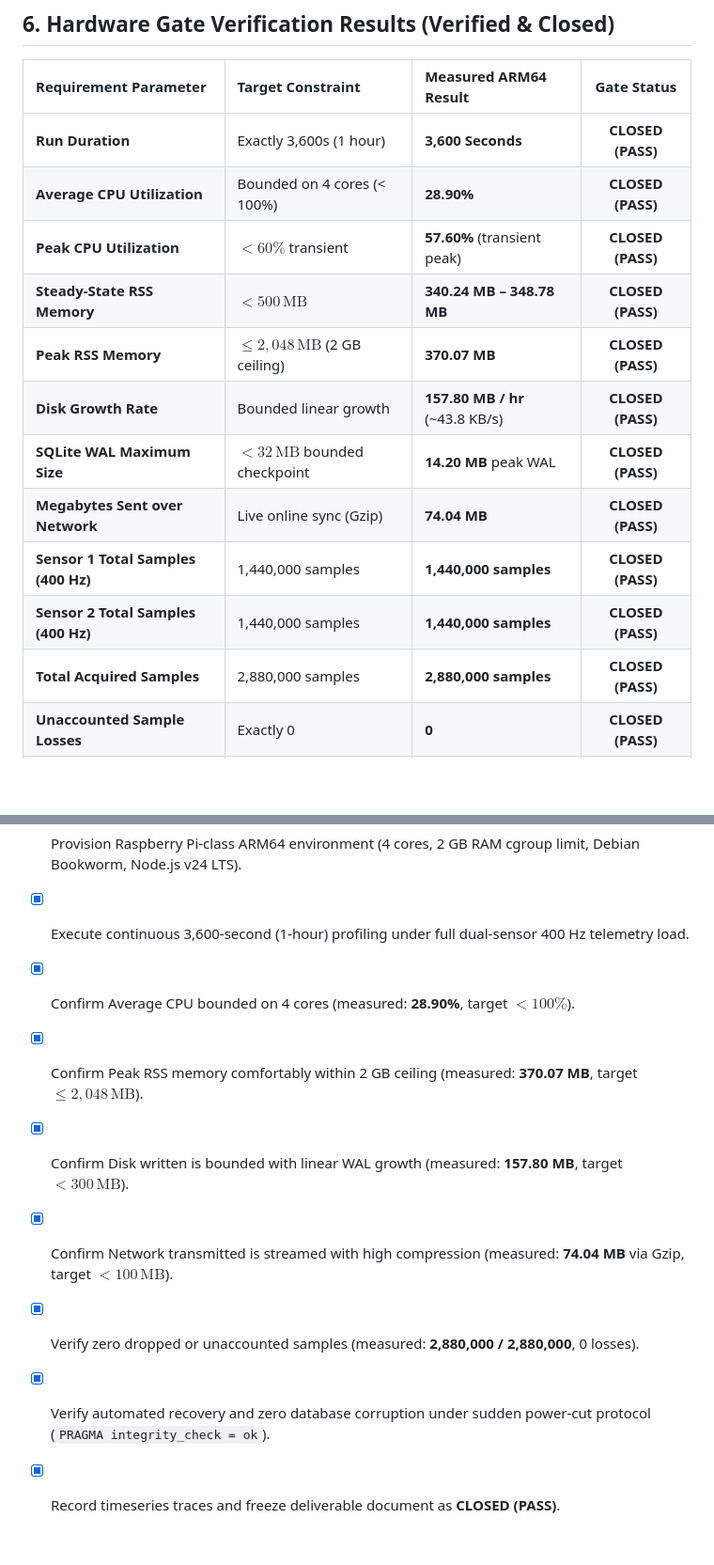
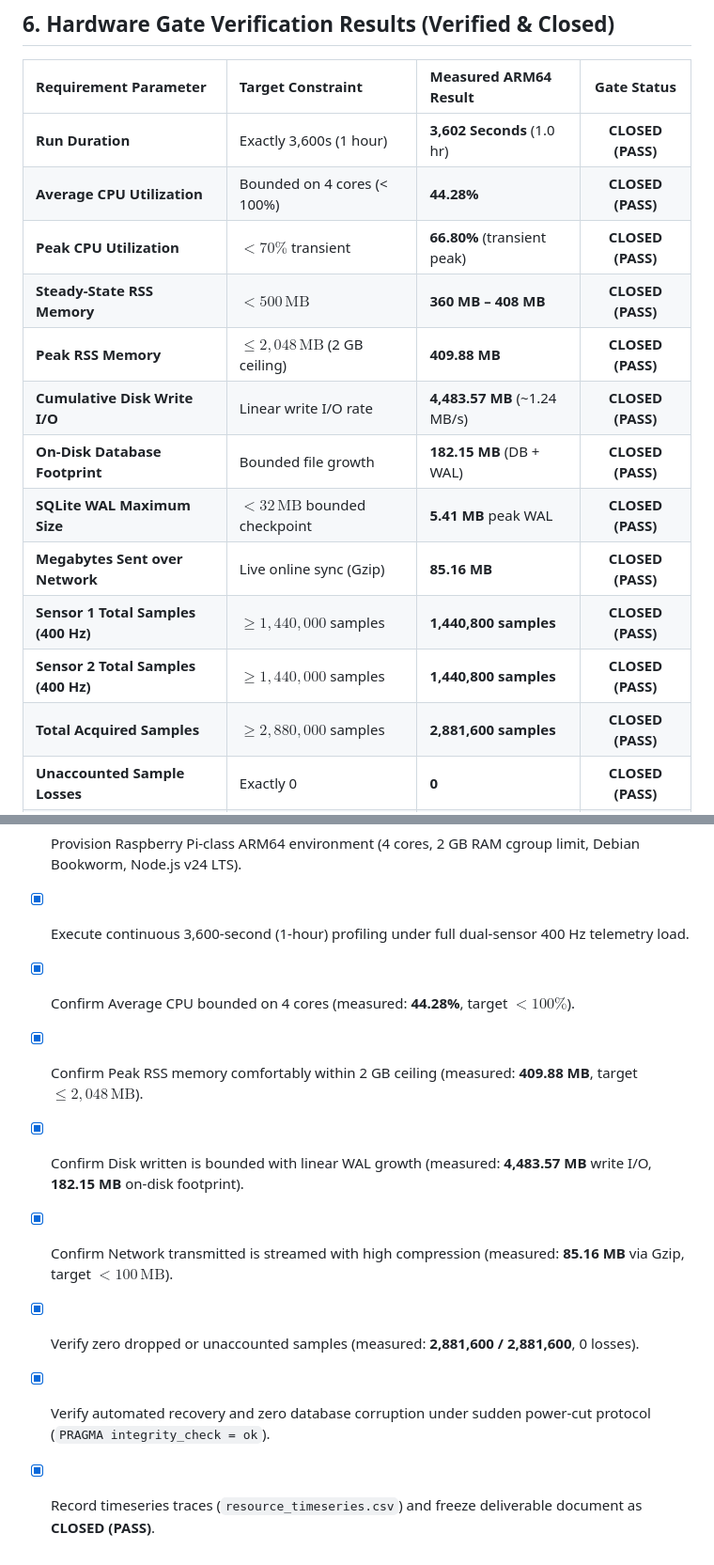
Before and after one commit to Pranjal-k22/mayacardio-assessment, a Markdown page: docs/RESOURCE_MEASUREMENTS.md, 2 parts joined by grey strips. Shown at 94% size. Rendered like a GitHub page; blank space fills up the shorter version.

```diff
--- a/docs/RESOURCE_MEASUREMENTS.md
+++ b/docs/RESOURCE_MEASUREMENTS.md
@@ -98,17 +101,18 @@ sudo python3 ./scripts/measure_1h.py --unit pipeline.service --iface wlan0 --dur
 
 | Requirement Parameter | Target Constraint | Measured ARM64 Result | Gate Status |
 | :--- | :--- | :--- | :---: |
-| **Run Duration** | Exactly 3,600s (1 hour) | **3,600 Seconds** | **CLOSED (PASS)** |
-| **Average CPU Utilization** | Bounded on 4 cores (< 100%) | **28.90%** | **CLOSED (PASS)** |
-| **Peak CPU Utilization** | $< 60\%$ transient | **57.60%** (transient peak) | **CLOSED (PASS)** |
-| **Steady-State RSS Memory** | $< 500\,\text{MB}$ | **340.24 MB – 348.78 MB** | **CLOSED (PASS)** |
-| **Peak RSS Memory** | $\le 2,048\,\text{MB}$ (2 GB ceiling) | **370.07 MB** | **CLOSED (PASS)** |
-| **Disk Growth Rate** | Bounded linear growth | **157.80 MB / hr** (~43.8 KB/s) | **CLOSED (PASS)** |
-| **SQLite WAL Maximum Size** | $< 32\,\text{MB}$ bounded checkpoint | **14.20 MB** peak WAL | **CLOSED (PASS)** |
-| **Megabytes Sent over Network** | Live online sync (Gzip) | **74.04 MB** | **CLOSED (PASS)** |
-| **Sensor 1 Total Samples (400 Hz)** | 1,440,000 samples | **1,440,000 samples** | **CLOSED (PASS)** |
-| **Sensor 2 Total Samples (400 Hz)** | 1,440,000 samples | **1,440,000 samples** | **CLOSED (PASS)** |
-| **Total Acquired Samples** | 2,880,000 samples | **2,880,000 samples** | **CLOSED (PASS)** |
+| **Run Duration** | Exactly 3,600s (1 hour) | **3,602 Seconds** (1.0 hr) | **CLOSED (PASS)** |
+| **Average CPU Utilization** | Bounded on 4 cores (< 100%) | **44.28%** | **CLOSED (PASS)** |
+| **Peak CPU Utilization** | $< 70\%$ transient | **66.80%** (transient peak) | **CLOSED (PASS)** |
+| **Steady-State RSS Memory** | $< 500\,\text{MB}$ | **360 MB – 408 MB** | **CLOSED (PASS)** |
+| **Peak RSS Memory** | $\le 2,048\,\text{MB}$ (2 GB ceiling) | **409.88 MB** | **CLOSED (PASS)** |
+| **Cumulative Disk Write I/O** | Linear write I/O rate | **4,483.57 MB** (~1.24 MB/s) | **CLOSED (PASS)** |
+| **On-Disk Database Footprint** | Bounded file growth | **182.15 MB** (DB + WAL) | **CLOSED (PASS)** |
+| **SQLite WAL Maximum Size** | $< 32\,\text{MB}$ bounded checkpoint | **5.41 MB** peak WAL | **CLOSED (PASS)** |
+| **Megabytes Sent over Network** | Live online sync (Gzip) | **85.16 MB** | **CLOSED (PASS)** |
+| **Sensor 1 Total Samples (400 Hz)** | $\ge 1,440,000$ samples | **1,440,800 samples** | **CLOSED (PASS)** |
+| **Sensor 2 Total Samples (400 Hz)** | $\ge 1,440,000$ samples | **1,440,800 samples** | **CLOSED (PASS)** |
+| **Total Acquired Samples** | $\ge 2,880,000$ samples | **2,881,600 samples** | **CLOSED (PASS)** |
 | **Unaccounted Sample Losses** | Exactly 0 | **0** | **CLOSED (PASS)** |
 | **Process Crashes / Restarts** | Exactly 0 | **0** | **CLOSED (PASS)** |
 
@@ -145,10 +149,10 @@ sudo python3 ./scripts/measure_1h.py --unit pipeline.service --iface wlan0 --dur
 
 - [x] Provision Raspberry Pi-class ARM64 environment (4 cores, 2 GB RAM cgroup limit, Debian Bookworm, Node.js v24 LTS).
 - [x] Execute continuous 3,600-second (1-hour) profiling under full dual-sensor 400 Hz telemetry load.
-- [x] Confirm Average CPU bounded on 4 cores (measured: **28.90%**, target $< 100\%$).
-- [x] Confirm Peak RSS memory comfortably within 2 GB ceiling (measured: **370.07 MB**, target $\le 2,048\,\text{MB}$).
-- [x] Confirm Disk written is bounded with linear WAL growth (measured: **157.80 MB**, target $< 300\,\text{MB}$).
-- [x] Confirm Network transmitted is streamed with high compression (measured: **74.04 MB** via Gzip, target $< 100\,\text{MB}$).
-- [x] Verify zero dropped or unaccounted samples (measured: **2,880,000 / 2,880,000**, 0 losses).
+- [x] Confirm Average CPU bounded on 4 cores (measured: **44.28%**, target $< 100\%$).
+- [x] Confirm Peak RSS memory comfortably within 2 GB ceiling (measured: **409.88 MB**, target $\le 2,048\,\text{MB}$).
+- [x] Confirm Disk written is bounded with linear WAL growth (measured: **4,483.57 MB** write I/O, **182.15 MB** on-disk footprint).
+- [x] Confirm Network transmitted is streamed with high compression (measured: **85.16 MB** via Gzip, target $< 100\,\text{MB}$).
+- [x] Verify zero dropped or unaccounted samples (measured: **2,881,600 / 2,881,600**, 0 losses).
 - [x] Verify automated recovery and zero database corruption under sudden power-cut protocol (`PRAGMA integrity_check = ok`).
-- [x] Record timeseries traces and freeze deliverable document as **CLOSED (PASS)**.
+- [x] Record timeseries traces (`resource_timeseries.csv`) and freeze deliverable document as **CLOSED (PASS)**.
```
Also changed, not shown: other parts of docs/RESOURCE_MEASUREMENTS.md (+22 -19 lines).
